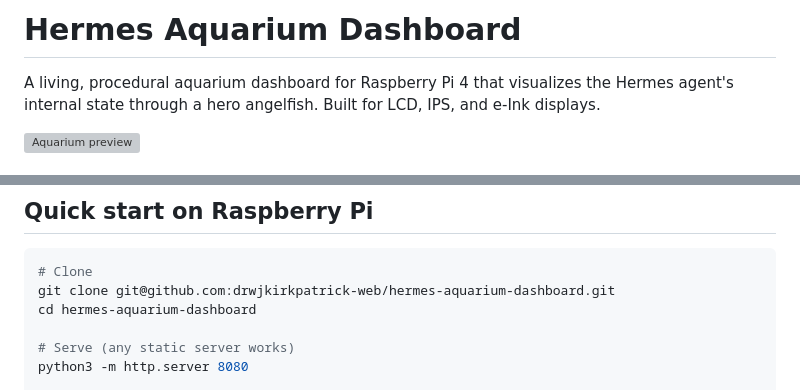
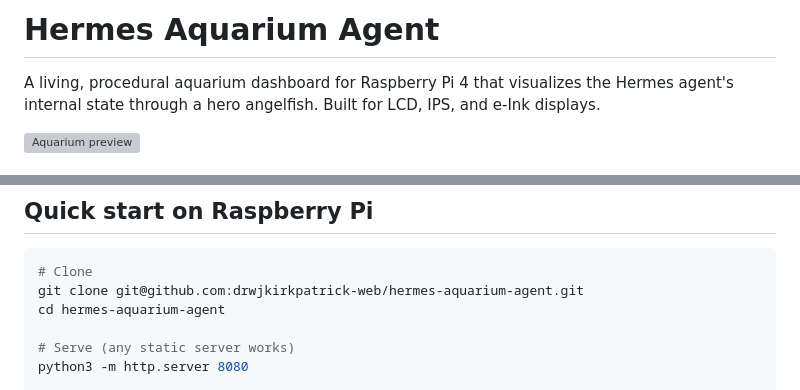
Before and after one commit to drwjkirkpatrick-web/hermes-aquarium-agent, a Markdown page: README.md, 2 parts joined by grey strips. Drawn GitHub-style; grey boxes are pictures that could not be loaded.

Commit message:
Rename repo references: hermes-aquarium-dashboard → hermes-aquarium-agent

````diff
--- a/README.md
+++ b/README.md
@@ -1,4 +1,4 @@
-# Hermes Aquarium Dashboard
+# Hermes Aquarium Agent
 
 A living, procedural aquarium dashboard for Raspberry Pi 4 that visualizes the Hermes agent's internal state through a hero angelfish. Built for LCD, IPS, and e-Ink displays.
 
@@ -17,8 +17,8 @@ A living, procedural aquarium dashboard for Raspberry Pi 4 that visualizes the H
 
 ```bash
 # Clone
-git clone git@github.com:drwjkirkpatrick-web/hermes-aquarium-dashboard.git
-cd hermes-aquarium-dashboard
+git clone git@github.com:drwjkirkpatrick-web/hermes-aquarium-agent.git
+cd hermes-aquarium-agent
 
 # Serve (any static server works)
 python3 -m http.server 8080
````
